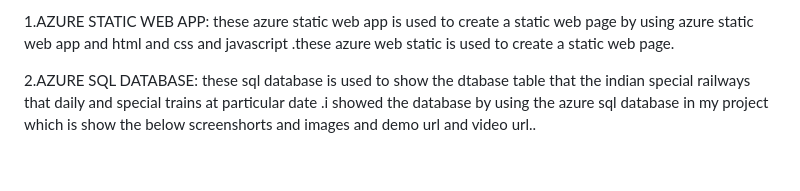
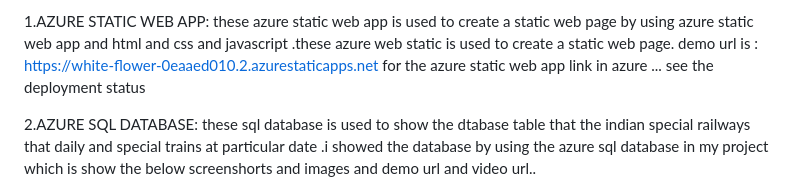
Before and after one commit to subbu4862/mainproject, a Markdown page: README.md, the part around the change. GitHub-like rendering; blank space fills up the shorter version.

```diff
--- a/README.md
+++ b/README.md
@@ -11,6 +11,9 @@ like 1.AZURE SQL DATABASE
 
  1.AZURE STATIC WEB APP:
  these azure static web app is used to create a static web page by using azure static web app and html and css and javascript .these azure web static is used to create a static web page.
+ demo url is : https://white-flower-0eaaed010.2.azurestaticapps.net
+for the azure static web app link in azure ...
+see the deployment status
 
  2.AZURE SQL DATABASE:
  these sql database is used to show the dtabase table that the indian special railways that daily and special trains at particular date .i showed the database by using the azure sql database in my project which is show the below screenshorts and images and demo url and video url..
```
